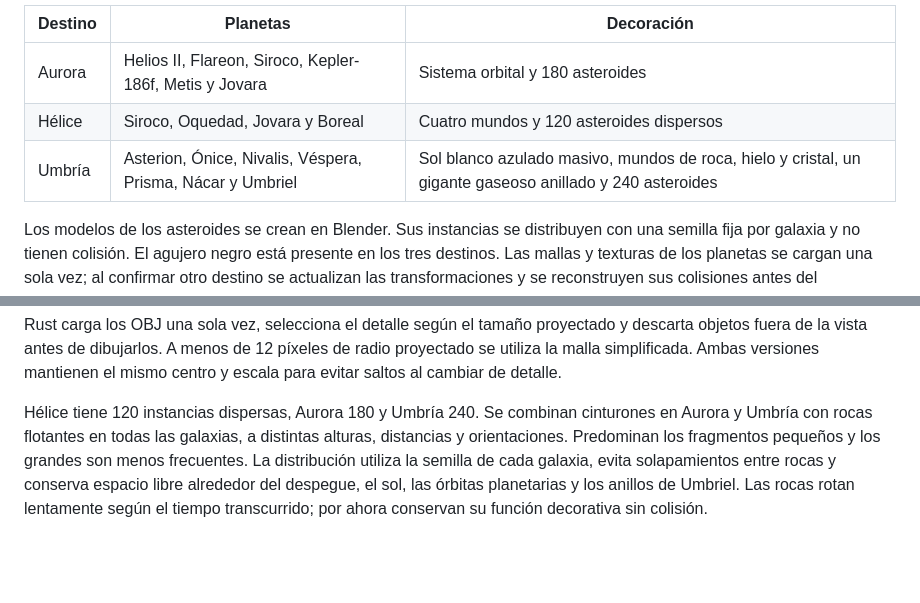
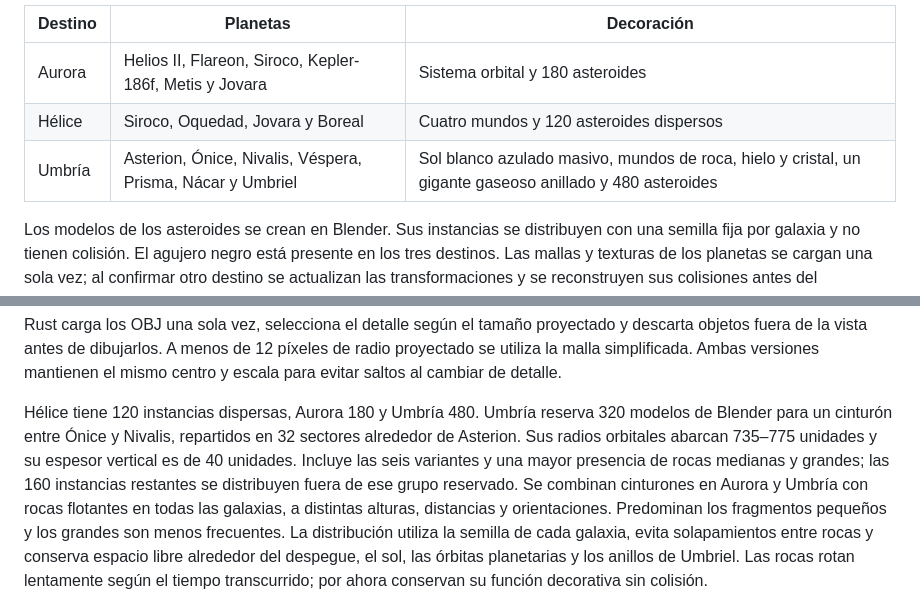
Before and after one commit to J05U3oAr/Proyecto_3_Graficas, a Markdown page: README.md, 2 parts joined by grey strips. Drawn GitHub-style; blank space fills up the shorter version.

Commit message:
docs: actualizar la distribucion del cinturon de Umbria

```diff
--- a/README.md
+++ b/README.md
@@ -59,7 +59,7 @@ Las galaxias del mapa tienen ilustraciones procedurales diferentes: Aurora es un
 | --- | --- | --- |
 | Aurora | Helios II, Flareon, Siroco, Kepler-186f, Metis y Jovara | Sistema orbital y 180 asteroides |
 | Hélice | Siroco, Oquedad, Jovara y Boreal | Cuatro mundos y 120 asteroides dispersos |
-| Umbría | Asterion, Ónice, Nivalis, Véspera, Prisma, Nácar y Umbriel | Sol blanco azulado masivo, mundos de roca, hielo y cristal, un gigante gaseoso anillado y 240 asteroides |
+| Umbría | Asterion, Ónice, Nivalis, Véspera, Prisma, Nácar y Umbriel | Sol blanco azulado masivo, mundos de roca, hielo y cristal, un gigante gaseoso anillado y 480 asteroides |
 
 Los modelos de los asteroides se crean en Blender. Sus instancias se distribuyen con una semilla fija por galaxia y no tienen colisión. El agujero negro está presente en los tres destinos. Las mallas y texturas de los planetas se cargan una sola vez; al confirmar otro destino se actualizan las transformaciones y se reconstruyen sus colisiones antes del despegue. El acercamiento a un planeta conserva la misma escena de vuelo.
 
@@ -350,7 +350,12 @@ y descarta objetos fuera de la vista antes de dibujarlos. A menos de 12 píxeles
 de radio proyectado se utiliza la malla simplificada. Ambas versiones mantienen
 el mismo centro y escala para evitar saltos al cambiar de detalle.
 
-Hélice tiene 120 instancias dispersas, Aurora 180 y Umbría 240. Se combinan
+Hélice tiene 120 instancias dispersas, Aurora 180 y Umbría 480. Umbría reserva
+320 modelos de Blender para un cinturón entre Ónice y Nivalis, repartidos en
+32 sectores alrededor de Asterion. Sus radios orbitales abarcan 735–775 unidades
+y su espesor vertical es de 40 unidades. Incluye las seis variantes y una mayor
+presencia de rocas medianas y grandes; las 160 instancias restantes se distribuyen
+fuera de ese grupo reservado. Se combinan
 cinturones en Aurora y Umbría con rocas flotantes en todas las galaxias, a distintas
 alturas, distancias y orientaciones. Predominan los fragmentos pequeños y los
 grandes son menos frecuentes. La distribución utiliza la semilla de cada galaxia,
```
